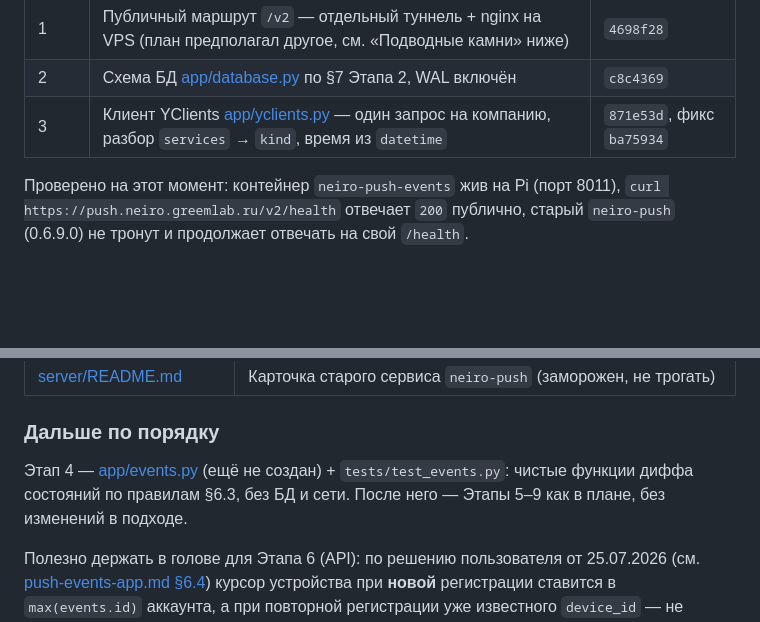
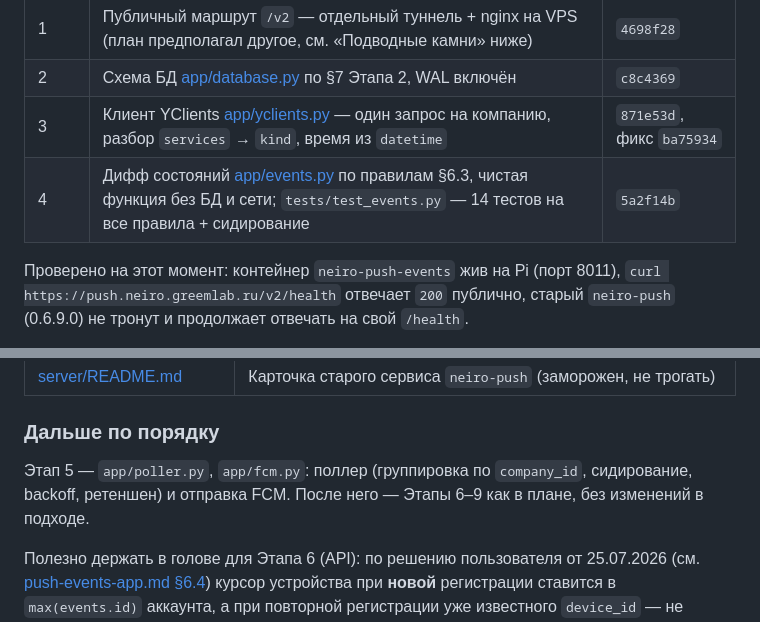
Before and after one commit to Greem4/neiro, a Markdown page: docs/push-events-plan.md, 2 parts joined by grey strips. GitHub-like rendering; blank space fills up the shorter version.

Commit message:
Записал статус этапа 4 в плане сервиса событий

```diff
--- a/docs/push-events-plan.md
+++ b/docs/push-events-plan.md
@@ -27,6 +27,7 @@
 | 1 | Публичный маршрут `/v2` — отдельный туннель + nginx на VPS (план предполагал другое, см. «Подводные камни» ниже) | `4698f28` |
 | 2 | Схема БД [app/database.py](../neiro-push-events/app/database.py) по §7 Этапа 2, WAL включён | `c8c4369` |
 | 3 | Клиент YClients [app/yclients.py](../neiro-push-events/app/yclients.py) — один запрос на компанию, разбор `services` → `kind`, время из `datetime` | `871e53d`, фикс `ba75934` |
+| 4 | Дифф состояний [app/events.py](../neiro-push-events/app/events.py) по правилам §6.3, чистая функция без БД и сети; `tests/test_events.py` — 14 тестов на все правила + сидирование | `5a2f14b` |
 
 Проверено на этот момент: контейнер `neiro-push-events` жив на Pi (порт 8011),
 `curl https://push.neiro.greemlab.ru/v2/health` отвечает `200` публично,
@@ -108,9 +109,9 @@ Caddy) оба живы после рестарта.
 
 ### Дальше по порядку
 
-Этап 4 — [app/events.py](../neiro-push-events/app/events.py) (ещё не создан) +
-`tests/test_events.py`: чистые функции диффа состояний по правилам §6.3, без
-БД и сети. После него — Этапы 5–9 как в плане, без изменений в подходе.
+Этап 5 — `app/poller.py`, `app/fcm.py`: поллер (группировка по `company_id`,
+сидирование, backoff, ретеншен) и отправка FCM. После него — Этапы 6–9 как в
+плане, без изменений в подходе.
 
 Полезно держать в голове для Этапа 6 (API): по решению пользователя от
 25.07.2026 (см. [push-events-app.md §6.4](push-events-app.md)) курсор
```
